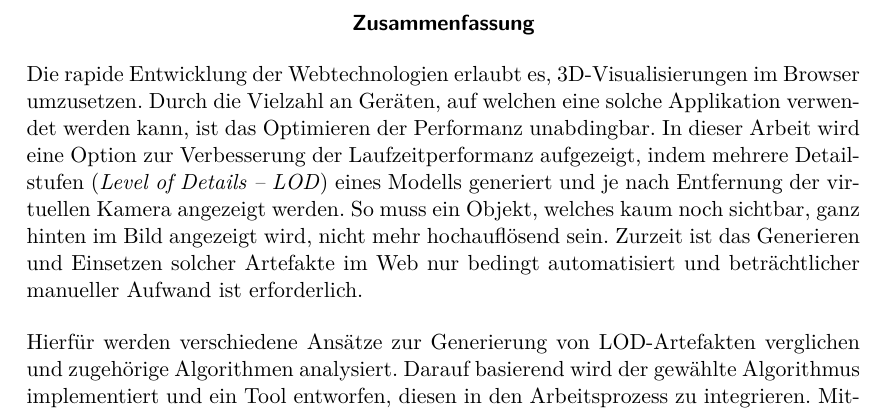
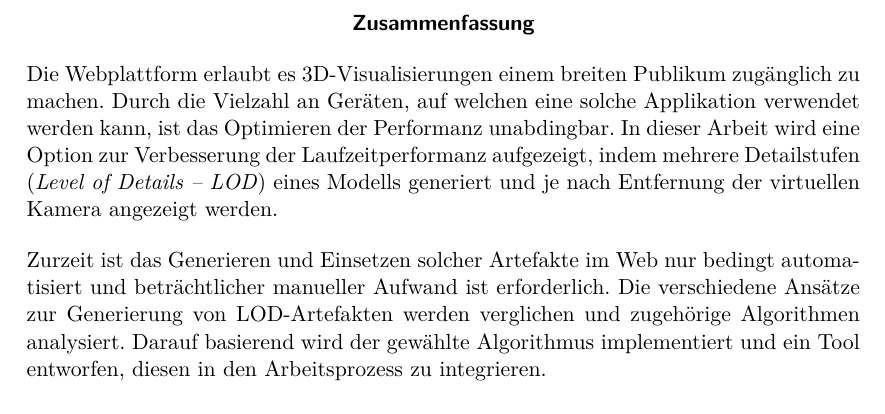
Before and after one commit to kreativwebdesign/lode, a LaTeX document (documentation/report/doc.tex, which reads documentation/report/parts/zusammenfassung.tex): part of page 3 of 53, cut so that both start at the same text. Compiled offline with pdfLaTeX; a missing bibliography style is replaced by a similar one.

Commit message:
Rephrase summary

```diff
--- a/documentation/report/parts/zusammenfassung.tex
+++ b/documentation/report/parts/zusammenfassung.tex
@@ -6,8 +6,8 @@
 % !TEX TS-program = pdflatexmk
 % !TEX encoding = UTF-8 Unicode
 % !TEX root = ../doc.tex
-Die rapide Entwicklung der Webtechnologien erlaubt es, 3D-Visualisierungen im Browser umzusetzen. Durch die Vielzahl an Geräten, auf welchen eine solche Applikation verwendet werden kann, ist das Optimieren der Performanz unabdingbar. In dieser Arbeit wird eine Option zur Verbesserung der Laufzeitperformanz aufgezeigt, indem mehrere Detailstufen (\e{Level of Details – LOD}) eines Modells generiert und je nach Entfernung der virtuellen Kamera angezeigt werden. So muss ein Objekt, welches kaum noch sichtbar, ganz hinten im Bild angezeigt wird, nicht mehr hochauflösend sein.
+Die Webplattform erlaubt es 3D-Visualisierungen einem breiten Publikum zugänglich zu machen. Durch die Vielzahl an Geräten, auf welchen eine solche Applikation verwendet werden kann, ist das Optimieren der Performanz unabdingbar. In dieser Arbeit wird eine Option zur Verbesserung der Laufzeitperformanz aufgezeigt, indem mehrere Detailstufen (\e{Level of Details – LOD}) eines Modells generiert und je nach Entfernung der virtuellen Kamera angezeigt werden.
+\bigbreak
 Zurzeit ist das Generieren und Einsetzen solcher Artefakte im Web nur bedingt automatisiert und beträchtlicher manueller Aufwand ist erforderlich.
-\bigbreak
-Hierfür werden verschiedene Ansätze zur Generierung von LOD-Artefakten verglichen und zugehörige Algorithmen analysiert.
+Die verschiedene Ansätze zur Generierung von LOD-Artefakten werden verglichen und zugehörige Algorithmen analysiert.
 Darauf basierend wird der gewählte Algorithmus implementiert und ein Tool entworfen, diesen in den Arbeitsprozess zu integrieren.
```
Also changed, not shown: documentation/report/parts/zusammenfassung.tex (2 more changed lines).
